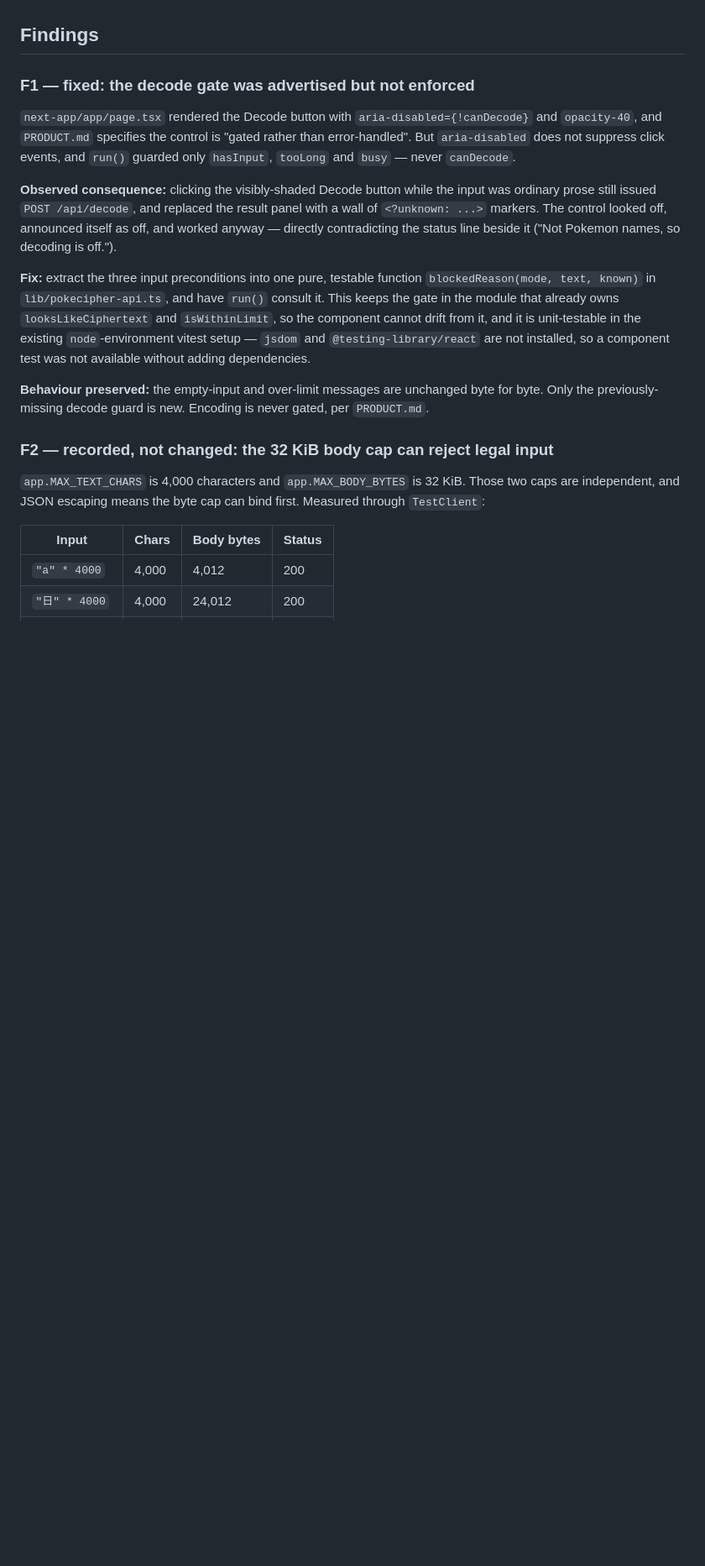
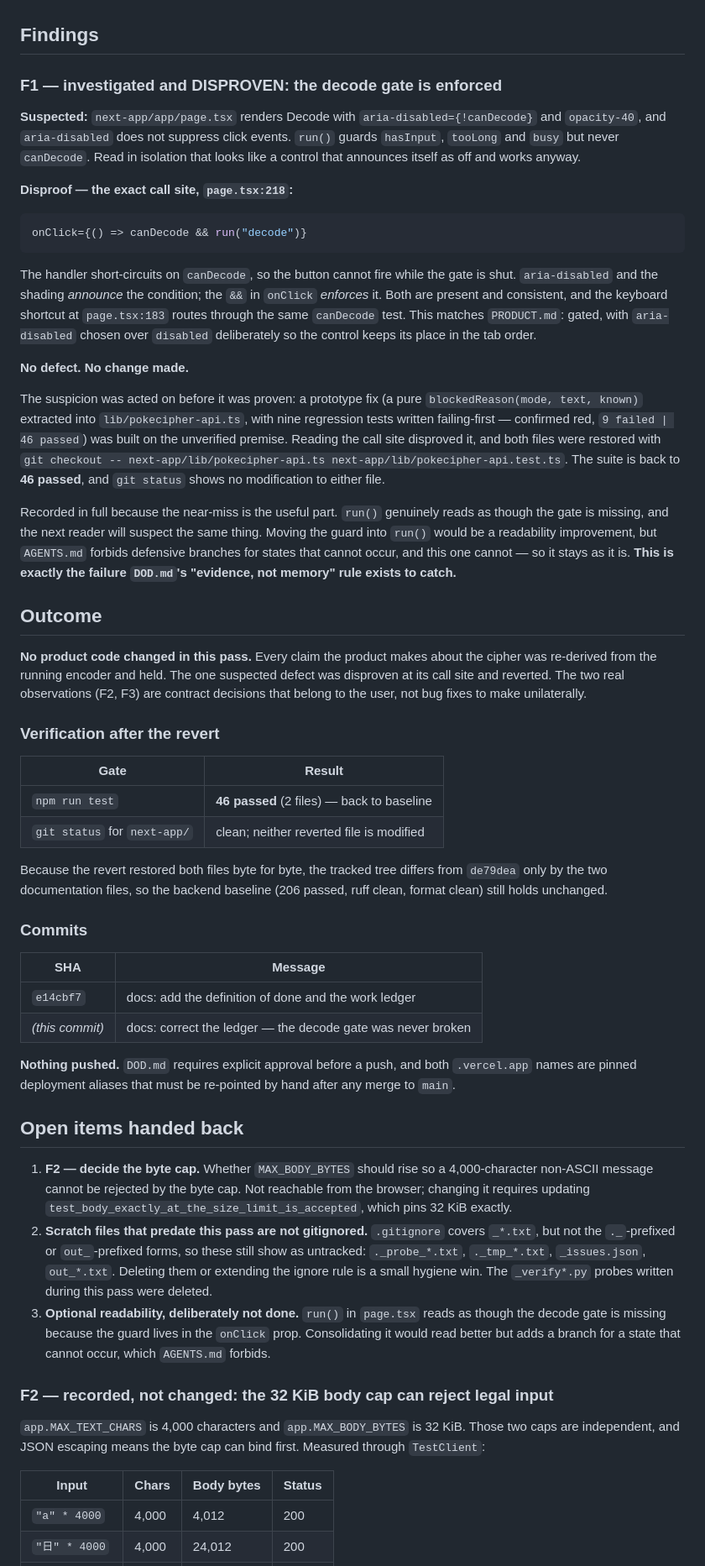
Before and after one commit to pterw/PokeCipher, a Markdown page: LEDGER.md, the part around the change. Shown at 84% size. GitHub-like rendering; blank space fills up the shorter version.

Commit message:
docs: correct the ledger - the decode gate was never broken
Finding F1 was recorded as a fix before its premise was proven. The Decode button's onClick already short-circuits on canDecode (page.tsx:218), so aria-disabled announces the gate and the handler enforces it. The prototype blockedReason helper and its nine failing-first tests were reverted; the suite is back to 46 passed and no product code changed.

````diff
--- a/LEDGER.md
+++ b/LEDGER.md
@@ -44,30 +44,90 @@ No documentation drift found in the cipher claims. Nothing changed here.
 
 ## Findings
 
-### F1 — fixed: the decode gate was advertised but not enforced
+### F1 — investigated and DISPROVEN: the decode gate is enforced
 
-`next-app/app/page.tsx` rendered the Decode button with `aria-disabled={!canDecode}`
-and `opacity-40`, and `PRODUCT.md` specifies the control is "gated rather than
-error-handled". But `aria-disabled` does not suppress click events, and `run()`
-guarded only `hasInput`, `tooLong` and `busy` — never `canDecode`.
+**Suspected:** `next-app/app/page.tsx` renders Decode with `aria-disabled={!canDecode}`
+and `opacity-40`, and `aria-disabled` does not suppress click events. `run()`
+guards `hasInput`, `tooLong` and `busy` but never `canDecode`. Read in isolation
+that looks like a control that announces itself as off and works anyway.
 
-**Observed consequence:** clicking the visibly-shaded Decode button while the
-input was ordinary prose still issued `POST /api/decode`, and replaced the
-result panel with a wall of `<?unknown: ...>` markers. The control looked off,
-announced itself as off, and worked anyway — directly contradicting the status
-line beside it ("Not Pokemon names, so decoding is off.").
+**Disproof — the exact call site, `page.tsx:218`:**
 
-**Fix:** extract the three input preconditions into one pure, testable function
-`blockedReason(mode, text, known)` in `lib/pokecipher-api.ts`, and have `run()`
-consult it. This keeps the gate in the module that already owns
-`looksLikeCiphertext` and `isWithinLimit`, so the component cannot drift from
-it, and it is unit-testable in the existing `node`-environment vitest setup —
-`jsdom` and `@testing-library/react` are not installed, so a component test was
-not available without adding dependencies.
+```tsx
+onClick={() => canDecode && run("decode")}
+```
 
-**Behaviour preserved:** the empty-input and over-limit messages are unchanged
-byte for byte. Only the previously-missing decode guard is new. Encoding is
-never gated, per `PRODUCT.md`.
+The handler short-circuits on `canDecode`, so the button cannot fire while the
+gate is shut. `aria-disabled` and the shading *announce* the condition; the `&&`
+in `onClick` *enforces* it. Both are present and consistent, and the keyboard
+shortcut at `page.tsx:183` routes through the same `canDecode` test. This matches
+`PRODUCT.md`: gated, with `aria-disabled` chosen over `disabled` deliberately so
+the control keeps its place in the tab order.
+
+**No defect. No change made.**
+
+The suspicion was acted on before it was proven: a prototype fix (a pure
+`blockedReason(mode, text, known)` extracted into `lib/pokecipher-api.ts`, with
+nine regression tests written failing-first — confirmed red, `9 failed | 46
+passed`) was built on the unverified premise. Reading the call site disproved it,
+and both files were restored with
+`git checkout -- next-app/lib/pokecipher-api.ts next-app/lib/pokecipher-api.test.ts`.
+The suite is back to **46 passed**, and `git status` shows no modification to
+either file.
+
+Recorded in full because the near-miss is the useful part. `run()` genuinely
+reads as though the gate is missing, and the next reader will suspect the same
+thing. Moving the guard into `run()` would be a readability improvement, but
+`AGENTS.md` forbids defensive branches for states that cannot occur, and this one
+cannot — so it stays as it is. **This is exactly the failure `DOD.md`'s
+"evidence, not memory" rule exists to catch.**
+
+## Outcome
+
+**No product code changed in this pass.** Every claim the product makes about the
+cipher was re-derived from the running encoder and held. The one suspected defect
+was disproven at its call site and reverted. The two real observations (F2, F3)
+are contract decisions that belong to the user, not bug fixes to make
+unilaterally.
+
+### Verification after the revert
+
+| Gate | Result |
+|---|---|
+| `npm run test` | **46 passed** (2 files) — back to baseline |
+| `git status` for `next-app/` | clean; neither reverted file is modified |
+
+Because the revert restored both files byte for byte, the tracked tree differs
+from `de79dea` only by the two documentation files, so the backend baseline
+(206 passed, ruff clean, format clean) still holds unchanged.
+
+### Commits
+
+| SHA | Message |
+|---|---|
+| `e14cbf7` | docs: add the definition of done and the work ledger |
+| _(this commit)_ | docs: correct the ledger — the decode gate was never broken |
+
+**Nothing pushed.** `DOD.md` requires explicit approval before a push, and both
+`.vercel.app` names are pinned deployment aliases that must be re-pointed by hand
+after any merge to `main`.
+
+## Open items handed back
+
+1. **F2 — decide the byte cap.** Whether `MAX_BODY_BYTES` should rise so a
+   4,000-character non-ASCII message cannot be rejected by the byte cap. Not
+   reachable from the browser; changing it requires updating
+   `test_body_exactly_at_the_size_limit_is_accepted`, which pins 32 KiB exactly.
+2. **Scratch files that predate this pass are not gitignored.** `.gitignore`
+   covers `_*.txt`, but not the `._`-prefixed or `out_`-prefixed forms, so these
+   still show as untracked: `._probe_*.txt`, `._tmp_*.txt`, `_issues.json`,
+   `out_*.txt`. Deleting them or extending the ignore rule is a small hygiene win.
+   The `_verify*.py` probes written during this pass were deleted.
+3. **Optional readability, deliberately not done.** `run()` in `page.tsx` reads as
+   though the decode gate is missing because the guard lives in the `onClick`
+   prop. Consolidating it would read better but adds a branch for a state that
+   cannot occur, which `AGENTS.md` forbids.
+
 
 ### F2 — recorded, not changed: the 32 KiB body cap can reject legal input
 
````
